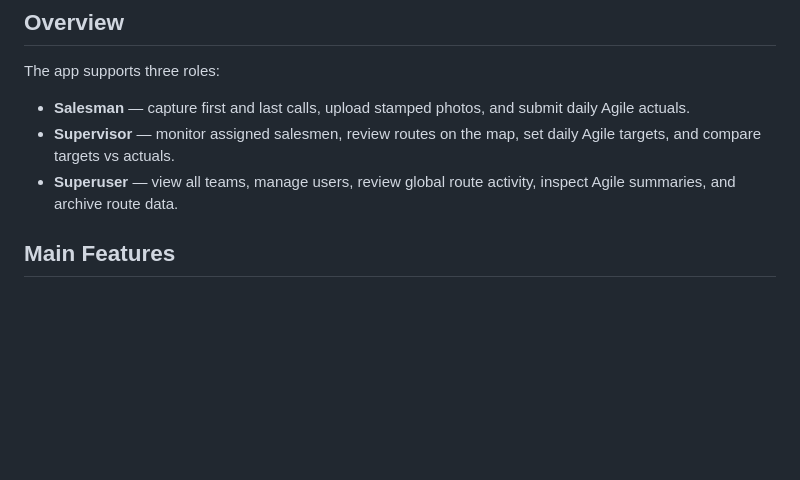
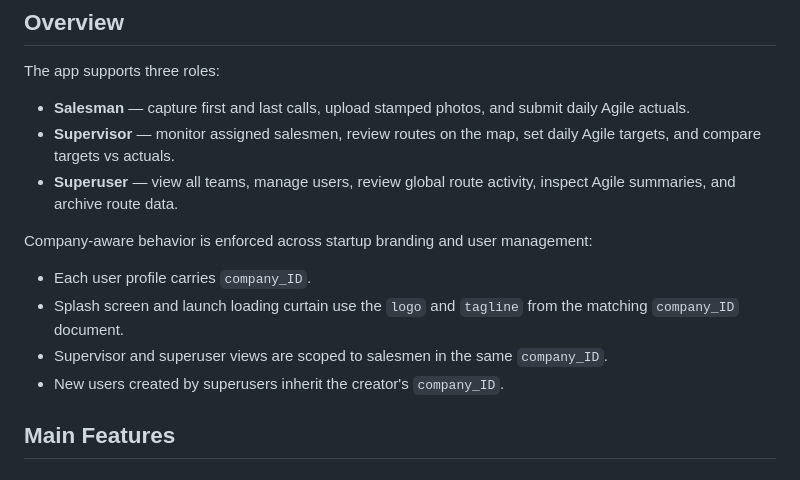
Before and after one commit to JoshiAO/sales_agile_monitoring, a Markdown page: README.md, the part around one of its changes. Drawn GitHub-style; blank space fills up the shorter version.

```diff
--- a/README.md
+++ b/README.md
@@ -9,6 +9,13 @@ The app supports three roles:
 - **Salesman** — capture first and last calls, upload stamped photos, and submit daily Agile actuals.
 - **Supervisor** — monitor assigned salesmen, review routes on the map, set daily Agile targets, and compare targets vs actuals.
 - **Superuser** — view all teams, manage users, review global route activity, inspect Agile summaries, and archive route data.
+
+Company-aware behavior is enforced across startup branding and user management:
+
+- Each user profile carries `company_ID`.
+- Splash screen and launch loading curtain use the `logo` and `tagline` from the matching `company_ID` document.
+- Supervisor and superuser views are scoped to salesmen in the same `company_ID`.
+- New users created by superusers inherit the creator's `company_ID`.
 
 ## Main Features
 
```
Also changed, not shown: other parts of README.md (+37 -0 lines).
